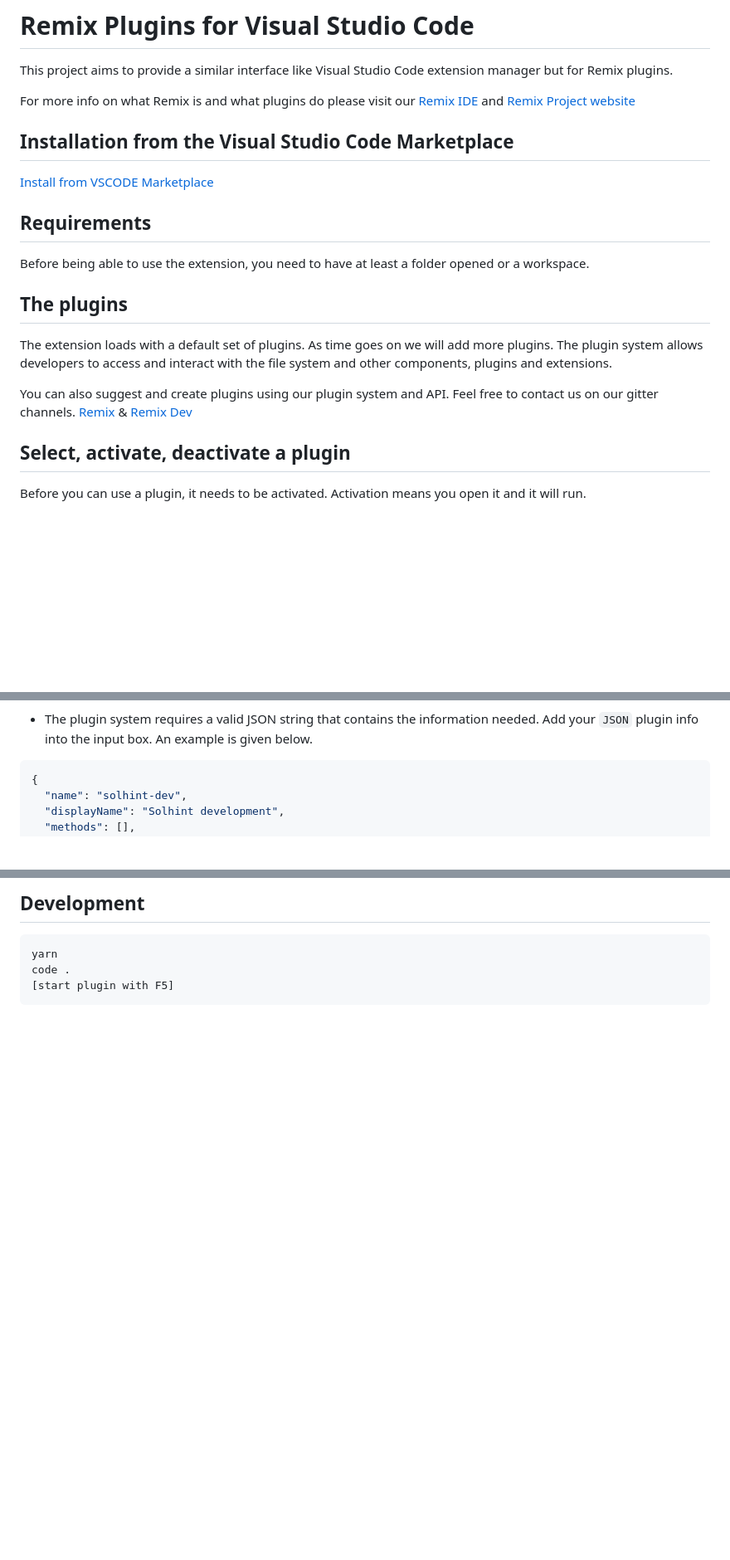
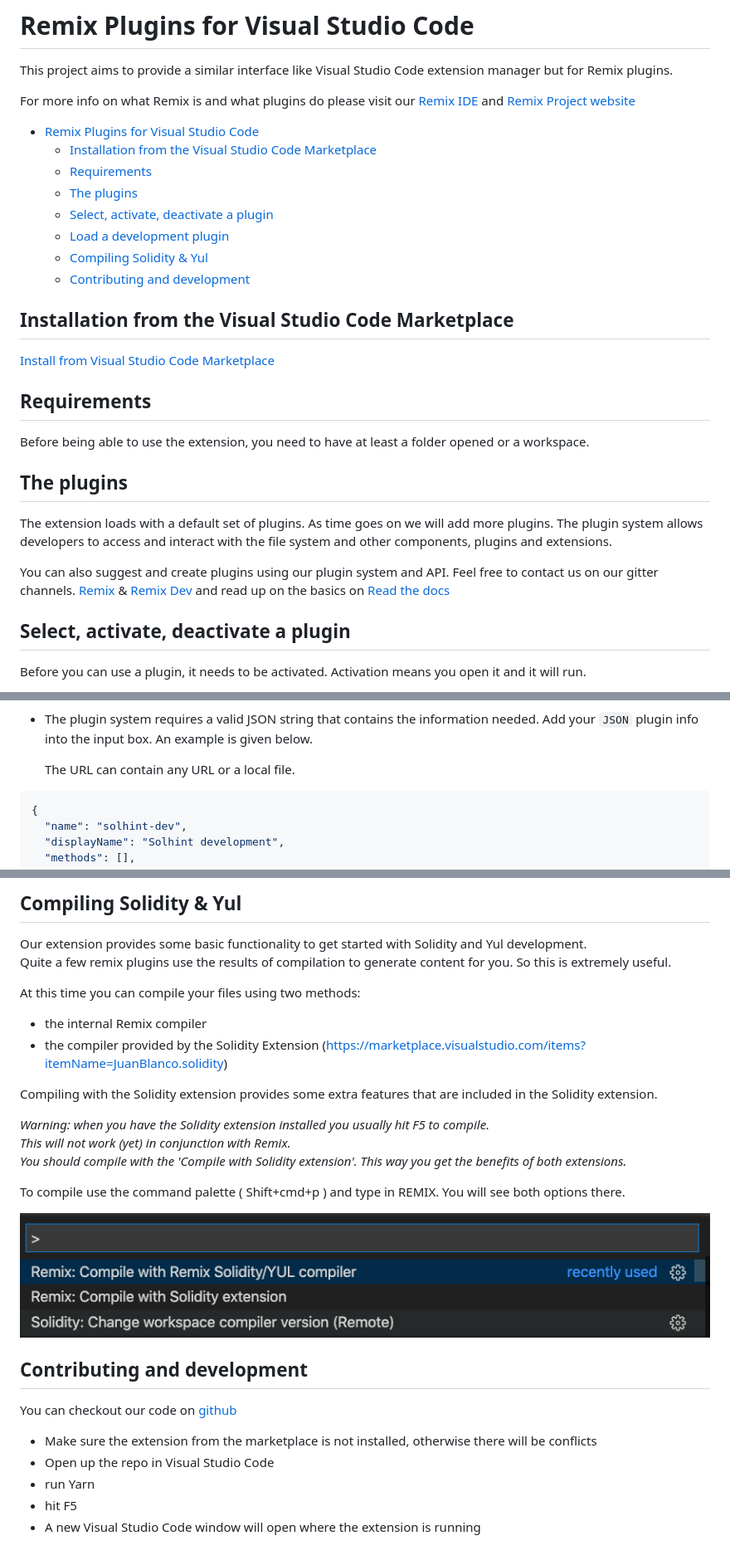
Before and after one commit to ethereum/remix-vscode, a Markdown page: README.md, 3 parts joined by grey strips. Shown: that part at 83% size. Rendered like a GitHub page; pictures changed too: media/compile.png (added); blank space fills up the shorter version.

````diff
--- a/README.md
+++ b/README.md
@@ -3,8 +3,17 @@ This project aims to provide a similar interface like Visual Studio Code extensi
 
 For more info on what Remix is and what plugins do please visit our [Remix IDE](https://remix.ethereum.org/) and [Remix Project website](https://remix-project.org/)
 
+- [Remix Plugins for Visual Studio Code](#remix-plugins-for-visual-studio-code)
+  - [Installation from the Visual Studio Code Marketplace](#installation-from-the-visual-studio-code-marketplace)
+  - [Requirements](#requirements)
+  - [The plugins](#the-plugins)
+  - [Select, activate, deactivate a plugin](#select-activate-deactivate-a-plugin)
+  - [Load a development plugin](#load-a-development-plugin)
+  - [Compiling Solidity & Yul](#compiling-solidity--yul)
+  - [Contributing and development](#contributing-and-development)
+
 ## Installation from the Visual Studio Code Marketplace
-[Install from VSCODE Marketplace](https://marketplace.visualstudio.com/items?itemName=Ethential.code-remix)
+[Install from Visual Studio Code Marketplace](https://marketplace.visualstudio.com/items?itemName=Ethential.code-remix)
 
 
 ## Requirements
@@ -16,7 +25,8 @@ Before being able to use the extension, you need to have at least a folder opene
 The extension loads with a default set of plugins. As time goes on we will add more plugins.  The plugin system allows developers to access and interact with the file system and other components, plugins and extensions.
 
 You can also suggest and create plugins using our plugin system and API. Feel free to contact us on our gitter channels.
-[Remix](https://gitter.im/ethereum/remix) & [Remix Dev](https://gitter.im/ethereum/remix-dev)
+[Remix](https://gitter.im/ethereum/remix) & [Remix Dev](https://gitter.im/ethereum/remix-dev) and read up on the basics
+on [Read the docs](https://remix-plugins-directory.readthedocs.io/en/latest/)
 ## Select, activate, deactivate a plugin
 
 Before you can use a plugin, it needs to be activated. Activation means you open it and it will run.
@@ -34,6 +44,8 @@ As you develop your own plugin or you want to try out a plugin by using a custom
 
 * The plugin system requires a valid JSON string that contains the information needed.
   Add your `JSON` plugin info into the input box. An example is given below.
+
+  The URL can contain any URL or a local file.
 ```json
 {
   "name": "solhint-dev",
@@ -51,8 +63,29 @@ As you develop your own plugin or you want to try out a plugin by using a custom
 </p>
 
-## Development
-```
-yarn
-code .
-[start plugin with F5]
-```
+## Compiling Solidity & Yul
+
+Our extension provides some basic functionality to get started with Solidity and Yul development.<br>Quite a few remix plugins use the results of compilation to generate content for you. So this is extremely useful.
+
+At this time you can compile your files using two methods:
+* the internal Remix compiler
+* the compiler provided by the Solidity Extension (https://marketplace.visualstudio.com/items?itemName=JuanBlanco.solidity)
+
+Compiling with the Solidity extension provides some extra features that are included in the Solidity extension.
+
+*Warning: when you have the Solidity extension installed you usually hit F5 to compile.<br>This will not work (yet) in conjunction with Remix.<br>You
+should compile with the 'Compile with Solidity extension'. This way you get the benefits of both extensions.*
+
+To compile use the command palette ( Shift+cmd+p ) and type in REMIX. You will see both options there.
+
+<p align="justify">
+  <img src="https://raw.githubusercontent.com/ethereum/remix-vscode/master/media/compile.png">
+</p>
+
+## Contributing and development
+
+You can checkout our code on [github](https://github.com/ethereum/remix-vscode)
+* Make sure the extension from the marketplace is not installed, otherwise there will be conflicts
+* Open up the repo in Visual Studio Code
+* run Yarn
+* hit F5
+* A new Visual Studio Code window will open where the extension is running
````
Also changed, not shown: other parts of README.md (+2 -2 lines).
